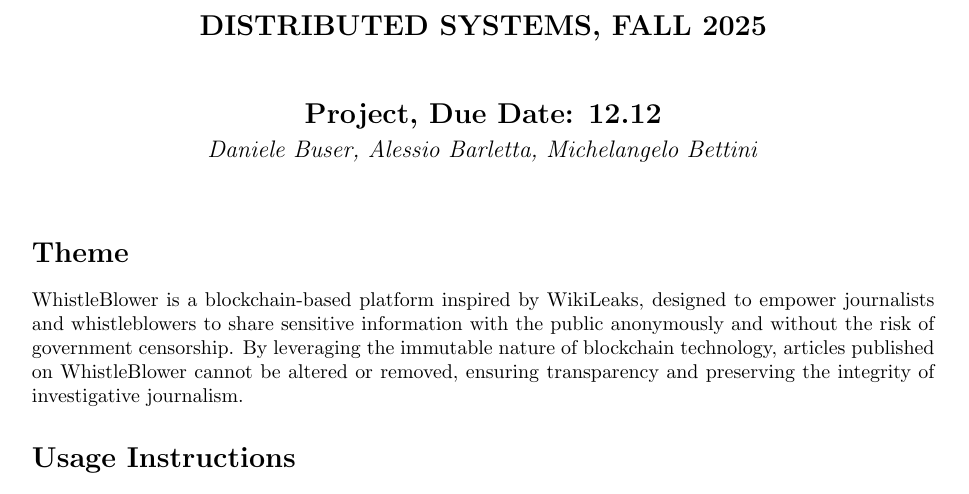
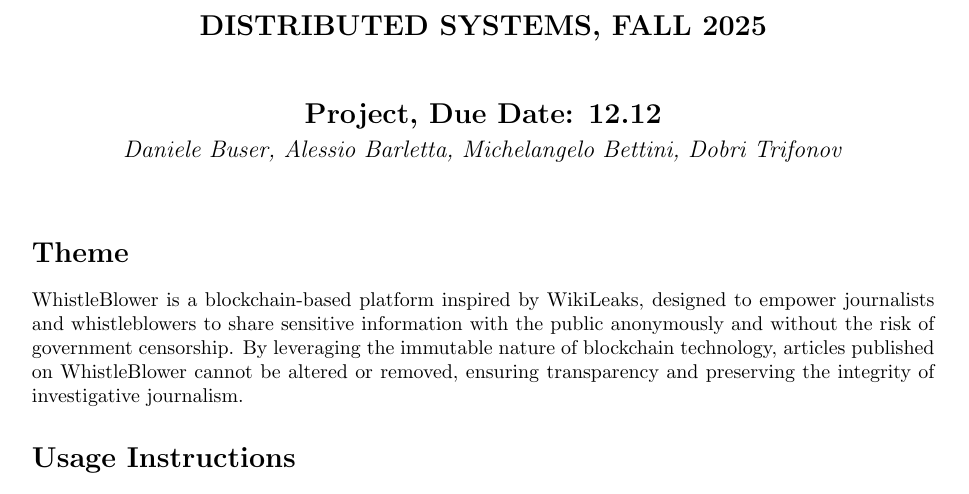
Before and after one commit to dbuser03/distributed-systems-project, a LaTeX document (documentation/main.tex): part of page 1 of 2, cut so that both start at the same text. Compiled offline with pdfLaTeX.

Commit message:
add dobri name

```diff
--- a/documentation/main.tex
+++ b/documentation/main.tex
@@ -21,7 +21,7 @@
 \begin{center}
  {\Large \textbf{DISTRIBUTED SYSTEMS, FALL 2025}} \\[3em]
  {\Large \textbf{Project, Due Date: 12.12}} \\[0.5em]
- {\large \textit{Daniele Buser, Alessio Barletta, Michelangelo Bettini}}
+ {\large \textit{Daniele Buser, Alessio Barletta, Michelangelo Bettini, Dobri Trifonov}}
 \end{center}
 
 \definecolor{codegray}{rgb}{0.95,0.95,0.95}
```
